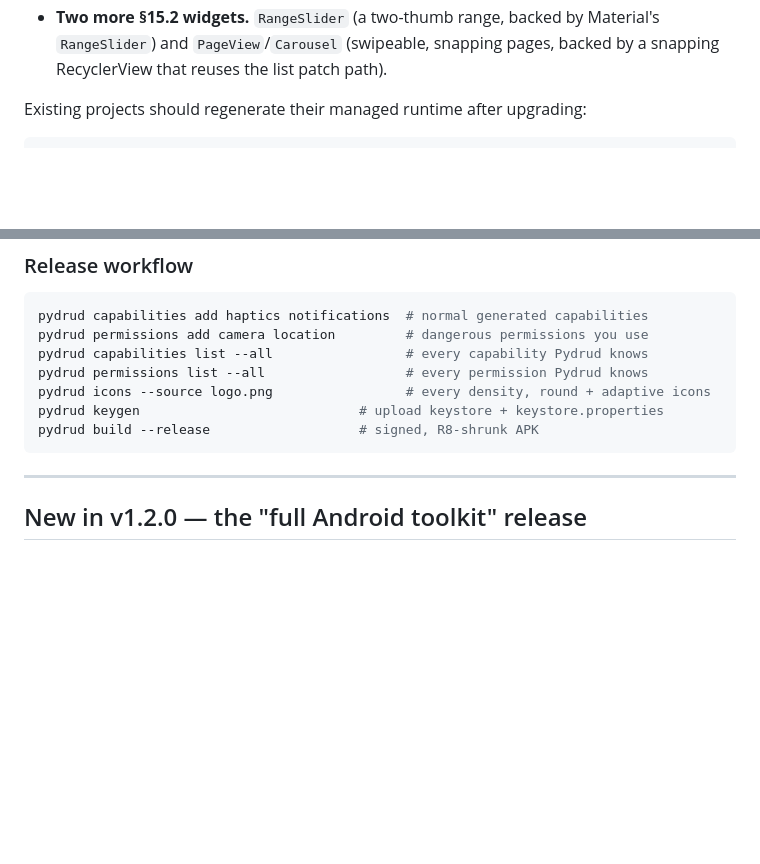
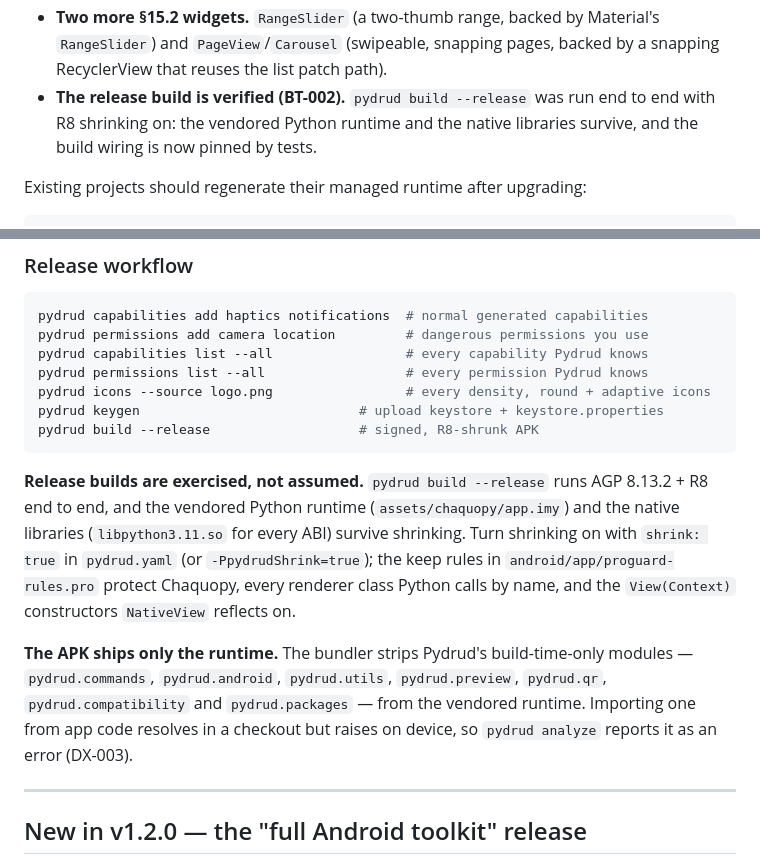
Before and after one commit to MurShidM01/Pydrud, a Markdown page: README.md, 2 parts joined by grey strips. Rendered like a GitHub page; blank space fills up the shorter version.

````diff
--- a/README.md
+++ b/README.md
@@ -120,6 +120,9 @@ and grows the UI layer toward Flutter/React Native parity:
 * **Two more §15.2 widgets.** `RangeSlider` (a two-thumb range, backed by
   Material's `RangeSlider`) and `PageView`/`Carousel` (swipeable, snapping
   pages, backed by a snapping RecyclerView that reuses the list patch path).
+* **The release build is verified (BT-002).** `pydrud build --release` was
+  run end to end with R8 shrinking on: the vendored Python runtime and the
+  native libraries survive, and the build wiring is now pinned by tests.
 
 Existing projects should regenerate their managed runtime after upgrading:
 
@@ -607,6 +610,21 @@ pydrud icons --source logo.png                 # every density, round + adaptive
 pydrud keygen                            # upload keystore + keystore.properties
 pydrud build --release                   # signed, R8-shrunk APK
 ```
+
+**Release builds are exercised, not assumed.** `pydrud build --release` runs
+AGP 8.13.2 + R8 end to end, and the vendored Python runtime
+(`assets/chaquopy/app.imy`) and the native libraries (`libpython3.11.so` for
+every ABI) survive shrinking. Turn shrinking on with `shrink: true` in
+`pydrud.yaml` (or `-PpydrudShrink=true`); the keep rules in
+`android/app/proguard-rules.pro` protect Chaquopy, every renderer class Python
+calls by name, and the `View(Context)` constructors `NativeView` reflects on.
+
+**The APK ships only the runtime.** The bundler strips Pydrud's build-time-only
+modules — `pydrud.commands`, `pydrud.android`, `pydrud.utils`,
+`pydrud.preview`, `pydrud.qr`, `pydrud.compatibility` and `pydrud.packages`
+— from the vendored runtime. Importing one from app code resolves in a
+checkout but raises on device, so `pydrud analyze` reports it as an error
+(DX-003).
 
 ---
 
````
Also changed, not shown: CHANGELOG.md (+23 -0 lines).
